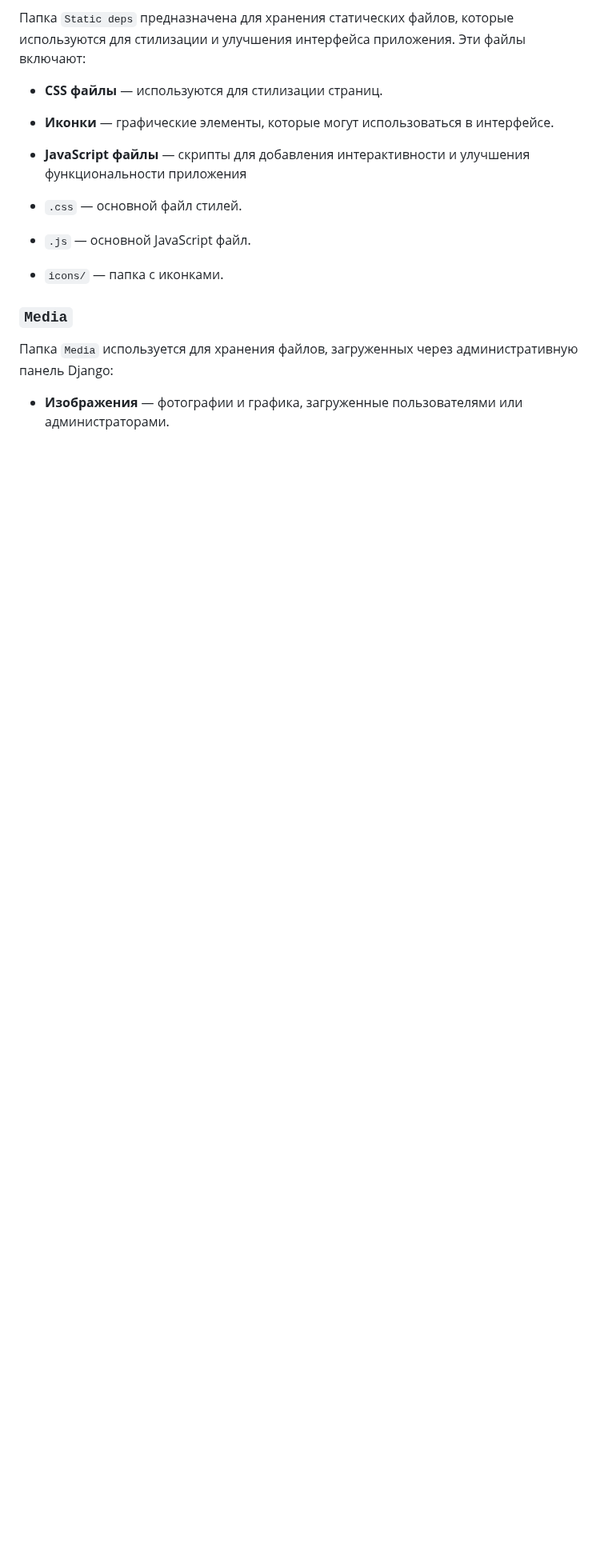
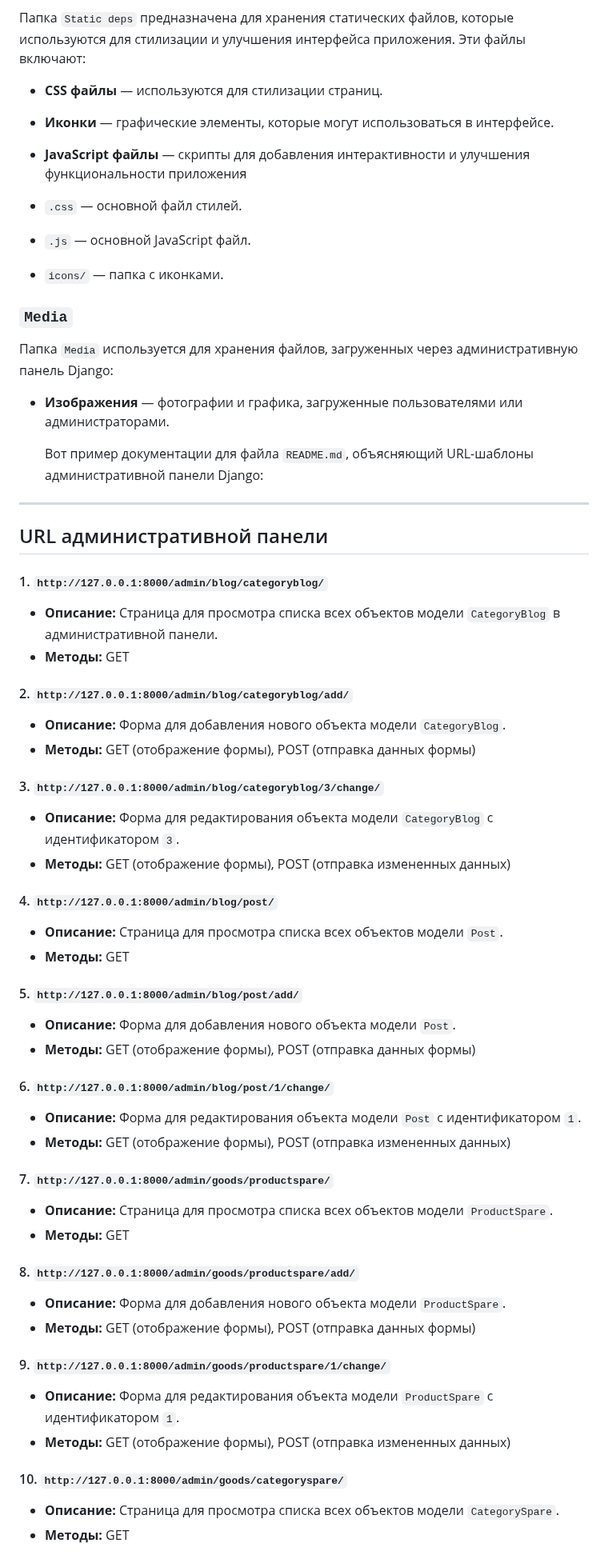
Before and after one commit to Zhaanibek/testFirstWeb, a Markdown page: README.md, the part around one of its changes. Shown at 80% size. Drawn GitHub-style; blank space fills up the shorter version.

Commit message:
Update README.md
6

```diff
--- a/README.md
+++ b/README.md
@@ -179,3 +180,51 @@ TestFirstWeb — это веб-приложение на Django, предназ
 Папка `Media` используется для хранения файлов, загруженных через административную панель Django:
 
 - **Изображения** — фотографии и графика, загруженные пользователями или администраторами.
+
+
+  Вот пример документации для файла `README.md`, объясняющий URL-шаблоны административной панели Django:
+
+---
+
+## URL административной панели
+
+#### 1. `http://127.0.0.1:8000/admin/blog/categoryblog/`
+- **Описание:** Страница для просмотра списка всех объектов модели `CategoryBlog` в административной панели.
+- **Методы:** GET
+
+#### 2. `http://127.0.0.1:8000/admin/blog/categoryblog/add/`
+- **Описание:** Форма для добавления нового объекта модели `CategoryBlog`.
+- **Методы:** GET (отображение формы), POST (отправка данных формы)
+
+#### 3. `http://127.0.0.1:8000/admin/blog/categoryblog/3/change/`
+- **Описание:** Форма для редактирования объекта модели `CategoryBlog` с идентификатором `3`.
+- **Методы:** GET (отображение формы), POST (отправка измененных данных)
+
+#### 4. `http://127.0.0.1:8000/admin/blog/post/`
+- **Описание:** Страница для просмотра списка всех объектов модели `Post`.
+- **Методы:** GET
+
+#### 5. `http://127.0.0.1:8000/admin/blog/post/add/`
+- **Описание:** Форма для добавления нового объекта модели `Post`.
+- **Методы:** GET (отображение формы), POST (отправка данных формы)
+
+#### 6. `http://127.0.0.1:8000/admin/blog/post/1/change/`
+- **Описание:** Форма для редактирования объекта модели `Post` с идентификатором `1`.
+- **Методы:** GET (отображение формы), POST (отправка измененных данных)
+
+#### 7. `http://127.0.0.1:8000/admin/goods/productspare/`
+- **Описание:** Страница для просмотра списка всех объектов модели `ProductSpare`.
+- **Методы:** GET
+
+#### 8. `http://127.0.0.1:8000/admin/goods/productspare/add/`
+- **Описание:** Форма для добавления нового объекта модели `ProductSpare`.
+- **Методы:** GET (отображение формы), POST (отправка данных формы)
+
+#### 9. `http://127.0.0.1:8000/admin/goods/productspare/1/change/`
+- **Описание:** Форма для редактирования объекта модели `ProductSpare` с идентификатором `1`.
+- **Методы:** GET (отображение формы), POST (отправка измененных данных)
+
+#### 10. `http://127.0.0.1:8000/admin/goods/categoryspare/`
+- **Описание:** Страница для просмотра списка всех объектов модели `CategorySpare`.
+- **Методы:** GET
+
```
Also changed, not shown: other parts of README.md (+32 -0 lines).
